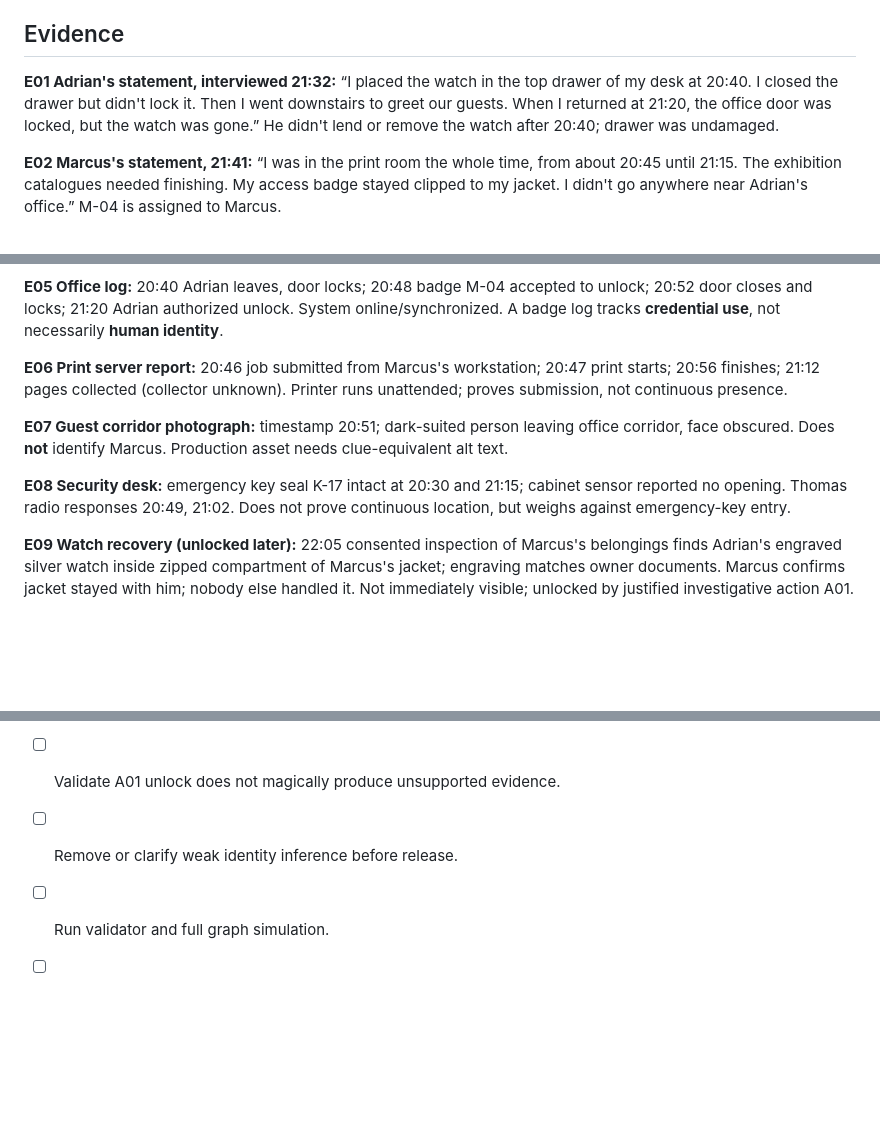
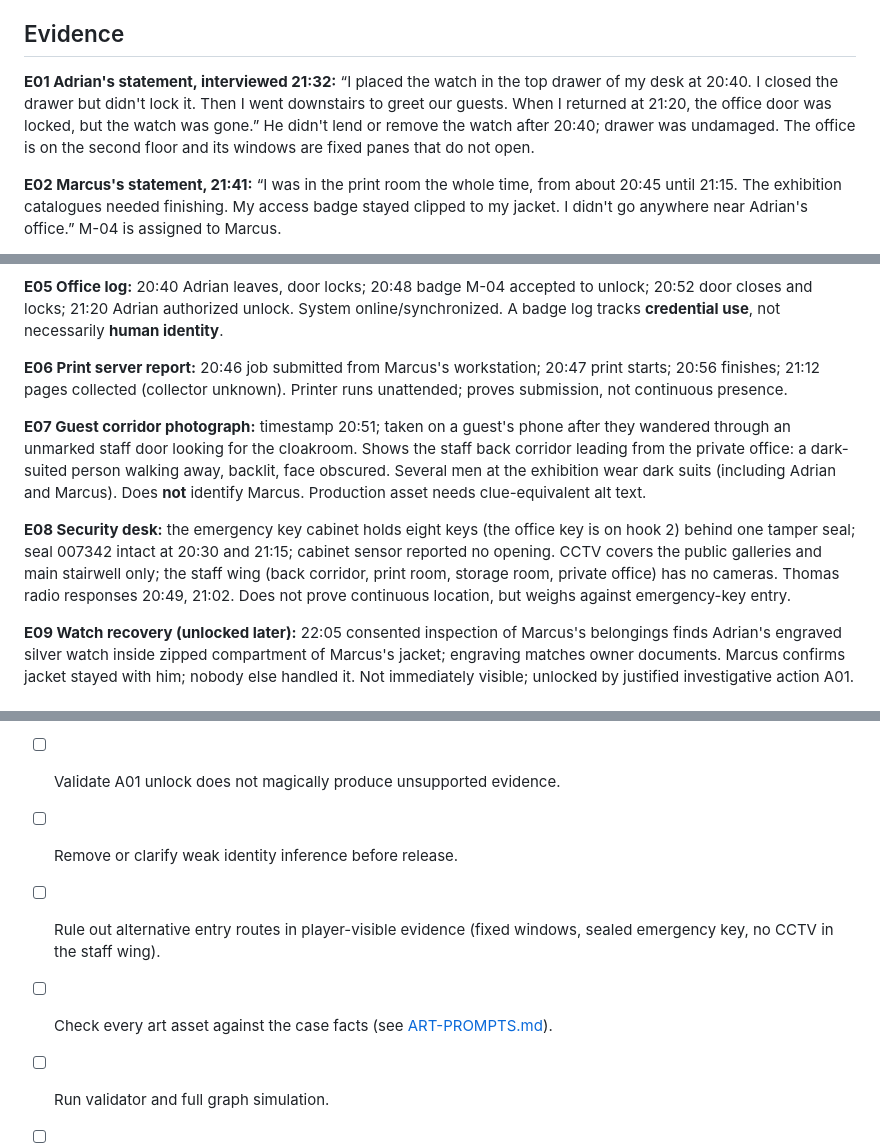
Before and after one commit to dnovacik/CaseFile, a Markdown page: docs/CASE-001.md, 3 parts joined by grey strips. Rendered like a GitHub page; blank space fills up the shorter version.

Commit message:
docs(case-001): rule out alternative entry routes
Aligns the case with the generated art and closes fair-play gaps:
- E01: office windows are fixed panes on the second floor.
- E07: explain why a guest photographed the staff corridor; note that
  several men wore dark suits.
- E08: eight-key cabinet behind one seal (007342, was K-17), office key
  on hook 2; CCTV covers public areas only, none in the staff wing.
- QA checklist: alternative entry routes and art-vs-facts review.

Co-Authored-By: Claude Opus 5.5 <noreply@anthropic.com>
Claude-Session: https://claude.ai/code/session_01PcsTuNfQN4GDraUk7ymxnU

```diff
--- a/docs/CASE-001.md
+++ b/docs/CASE-001.md
@@ -13,7 +13,7 @@ At 20:40, gallery owner Adrian Vale leaves his engraved silver wristwatch in an
 - **Thomas Bell**, security officer; emergency key in monitored sealed cabinet.
 
 ## Evidence
-**E01 Adrian's statement, interviewed 21:32:** “I placed the watch in the top drawer of my desk at 20:40. I closed the drawer but didn't lock it. Then I went downstairs to greet our guests. When I returned at 21:20, the office door was locked, but the watch was gone.” He didn't lend or remove the watch after 20:40; drawer was undamaged.
+**E01 Adrian's statement, interviewed 21:32:** “I placed the watch in the top drawer of my desk at 20:40. I closed the drawer but didn't lock it. Then I went downstairs to greet our guests. When I returned at 21:20, the office door was locked, but the watch was gone.” He didn't lend or remove the watch after 20:40; drawer was undamaged. The office is on the second floor and its windows are fixed panes that do not open.
 
 **E02 Marcus's statement, 21:41:** “I was in the print room the whole time, from about 20:45 until 21:15. The exhibition catalogues needed finishing. My access badge stayed clipped to my jacket. I didn't go anywhere near Adrian's office.” M-04 is assigned to Marcus.
 
@@ -25,9 +25,9 @@ At 20:40, gallery owner Adrian Vale leaves his engraved silver wristwatch in an
 
 **E06 Print server report:** 20:46 job submitted from Marcus's workstation; 20:47 print starts; 20:56 finishes; 21:12 pages collected (collector unknown). Printer runs unattended; proves submission, not continuous presence.
 
-**E07 Guest corridor photograph:** timestamp 20:51; dark-suited person leaving office corridor, face obscured. Does **not** identify Marcus. Production asset needs clue-equivalent alt text.
+**E07 Guest corridor photograph:** timestamp 20:51; taken on a guest's phone after they wandered through an unmarked staff door looking for the cloakroom. Shows the staff back corridor leading from the private office: a dark-suited person walking away, backlit, face obscured. Several men at the exhibition wear dark suits (including Adrian and Marcus). Does **not** identify Marcus. Production asset needs clue-equivalent alt text.
 
-**E08 Security desk:** emergency key seal K-17 intact at 20:30 and 21:15; cabinet sensor reported no opening. Thomas radio responses 20:49, 21:02. Does not prove continuous location, but weighs against emergency-key entry.
+**E08 Security desk:** the emergency key cabinet holds eight keys (the office key is on hook 2) behind one tamper seal; seal 007342 intact at 20:30 and 21:15; cabinet sensor reported no opening. CCTV covers the public galleries and main stairwell only; the staff wing (back corridor, print room, storage room, private office) has no cameras. Thomas radio responses 20:49, 21:02. Does not prove continuous location, but weighs against emergency-key entry.
 
 **E09 Watch recovery (unlocked later):** 22:05 consented inspection of Marcus's belongings finds Adrian's engraved silver watch inside zipped compartment of Marcus's jacket; engraving matches owner documents. Marcus confirms jacket stayed with him; nobody else handled it. Not immediately visible; unlocked by justified investigative action A01.
 
@@ -70,6 +70,8 @@ Three inputs: suspect, entry method, select supporting evidence. Gate submission
 - [ ] Verify all three relationship types are semantically defensible.
 - [ ] Validate A01 unlock does not magically produce unsupported evidence.
 - [ ] Remove or clarify weak identity inference before release.
+- [ ] Rule out alternative entry routes in player-visible evidence (fixed windows, sealed emergency key, no CCTV in the staff wing).
+- [ ] Check every art asset against the case facts (see [ART-PROMPTS.md](ART-PROMPTS.md)).
 - [ ] Run validator and full graph simulation.
 - [ ] Cold-playtest with players unfamiliar with the intended solution.
 - [ ] Confirm expected 8–10-minute experience and accessible photo clues.
```
